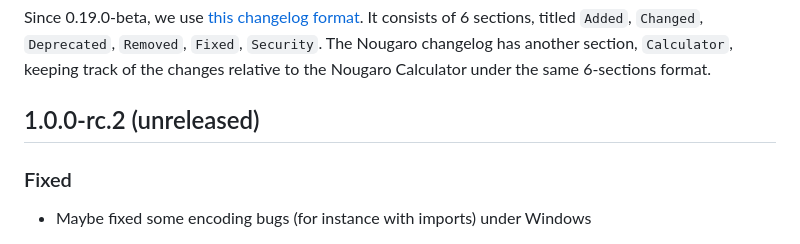
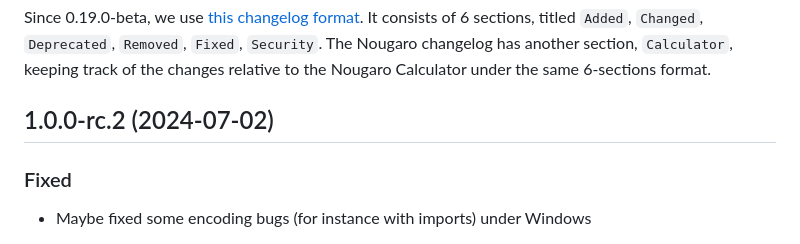
Before and after one commit to jd-develop/nougaro, a Markdown page: CHANGELOG.md, the part around the change. GitHub-like rendering.

```diff
--- a/CHANGELOG.md
+++ b/CHANGELOG.md
@@ -6,7 +6,7 @@ This file is updated nearly every commit and copied to GH release changelog.
 
 Since 0.19.0-beta, we use [this changelog format](https://keepachangelog.com). It consists of 6 sections, titled `Added`, `Changed`, `Deprecated`, `Removed`, `Fixed`, `Security`. The Nougaro changelog has another section, `Calculator`, keeping track of the changes relative to the Nougaro Calculator under the same 6-sections format.
 
-## 1.0.0-rc.2 (unreleased)
+## 1.0.0-rc.2 (2024-07-02)
 
 ### Fixed
 * Maybe fixed some encoding bugs (for instance with imports) under Windows
```
